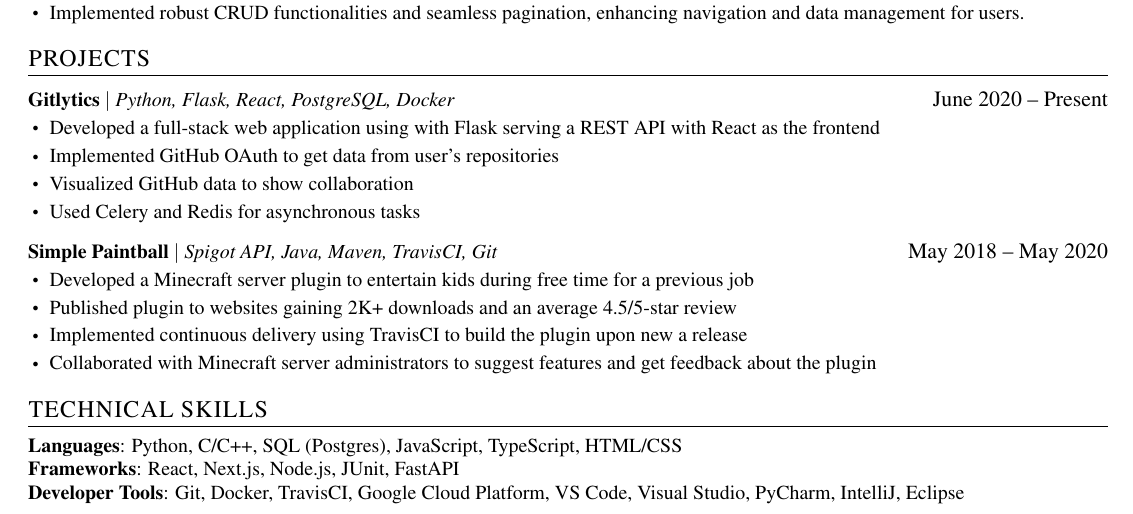
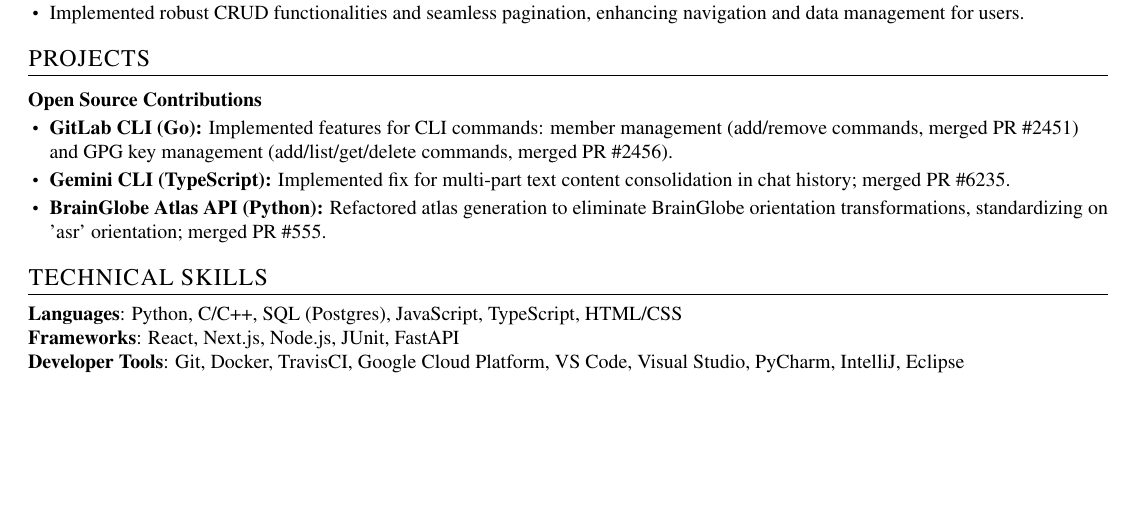
Before and after one commit to thisisrick25/resume, a LaTeX CV (resume.tex): part of the page, cut so that both start at the same text, the shorter picture padded with empty space. Compiled offline with pdfLaTeX.

Commit message:
Update resume content and formatting; enhance project descriptions and refine experience section

```diff
--- a/resume.tex
+++ b/resume.tex
@@ -181,22 +181,34 @@
 \resumeSubHeadingListStart
 
 \resumeProjectHeading
-{\textbf{Gitlytics} $|$ \emph{Python, Flask, React, PostgreSQL, Docker}}{June 2020 -- Present}
+{\textbf{Open Source Contributions}}{}
 \resumeItemListStart
-\resumeItem{Developed a full-stack web application using with Flask serving a REST API with React as the frontend}
-\resumeItem{Implemented GitHub OAuth to get data from user’s repositories}
-\resumeItem{Visualized GitHub data to show collaboration}
-\resumeItem{Used Celery and Redis for asynchronous tasks}
+% \resumeItem{\textbf{OpenBB Terminal (Python):} Added backtesting and ratio analysis modules; merged 4 PRs.}
+% \resumeItem{\textbf{QuantConnect (C\#, Python):} Built factor screening pipeline for Lean engine.}
+% \resumeItem{\textbf{Logseq Plugin (JS):} Created graph visualization plugin with D3.js, 1K+ downloads.}
+\resumeItem{\textbf{\href{https://gitlab.com/gitlab-org/cli}{GitLab CLI} (Go):} Implemented features for CLI commands: member management (add/remove commands, merged PR \href{https://gitlab.com/gitlab-org/cli/-/merge_requests/2451}{\#2451}) and GPG key management (add/list/get/delete commands, merged PR \href{https://gitlab.com/gitlab-org/cli/-/merge_requests/2456}{\#2456}).}
+\resumeItem{\textbf{\href{https://github.com/google-gemini/gemini-cli}{Gemini CLI} (TypeScript):} Implemented fix for multi-part text content consolidation in chat history; merged PR \href{https://github.com/google-gemini/gemini-cli/pull/6235}{\#6235}.}
+\resumeItem{\textbf{\href{https://github.com/brainglobe/brainglobe-atlasapi}{BrainGlobe Atlas API} (Python):} Refactored atlas generation to eliminate BrainGlobe orientation transformations, standardizing on 'asr' orientation; merged PR \href{https://github.com/brainglobe/brainglobe-atlasapi/pull/555}{\#555}.}
 \resumeItemListEnd
 
-\resumeProjectHeading
-{\textbf{Simple Paintball} $|$ \emph{Spigot API, Java, Maven, TravisCI, Git}}{May 2018 -- May 2020}
-\resumeItemListStart
-\resumeItem{Developed a Minecraft server plugin to entertain kids during free time for a previous job}
-\resumeItem{Published plugin to websites gaining 2K+ downloads and an average 4.5/5-star review}
-\resumeItem{Implemented continuous delivery using TravisCI to build the plugin upon new a release}
-\resumeItem{Collaborated with Minecraft server administrators to suggest features and get feedback about the plugin}
-\resumeItemListEnd
+% \resumeProjectHeading
+% {\textbf{Gitlytics} $|$ \emph{Python, Flask, React, PostgreSQL, Docker}}{June 2020 -- Present}
+% \resumeItemListStart
+% \resumeItem{Developed a full-stack web application using with Flask serving a REST API with React as the frontend}
+% \resumeItem{Implemented GitHub OAuth to get data from user’s repositories}
+% \resumeItem{Visualized GitHub data to show collaboration}
+% \resumeItem{Used Celery and Redis for asynchronous tasks}
+% \resumeItemListEnd
+
+% \resumeProjectHeading
+% {\textbf{Simple Paintball} $|$ \emph{Spigot API, Java, Maven, TravisCI, Git}}{May 2018 -- May 2020}
+% \resumeItemListStart
+% \resumeItem{Developed a Minecraft server plugin to entertain kids during free time for a previous job}
+% \resumeItem{Published plugin to websites gaining 2K+ downloads and an average 4.5/5-star review}
+% \resumeItem{Implemented continuous delivery using TravisCI to build the plugin upon new a release}
+% \resumeItem{Collaborated with Minecraft server administrators to suggest features and get feedback about the plugin}
+% \resumeItemListEnd
+
 \resumeSubHeadingListEnd
 
 
```
Also changed, not shown: resume.pdf. Lines whose indentation alone changed are shown as unchanged.
